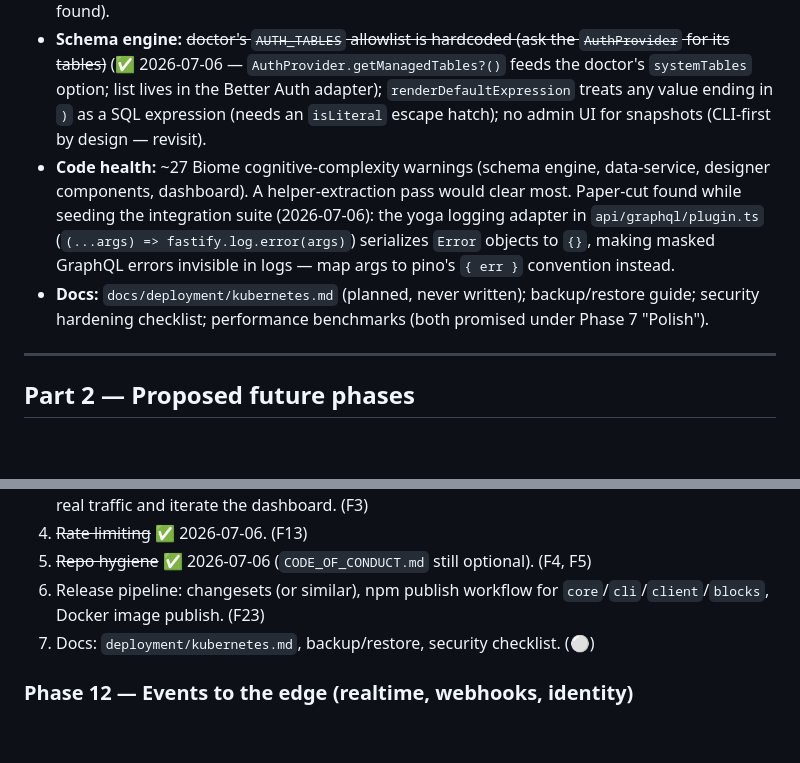
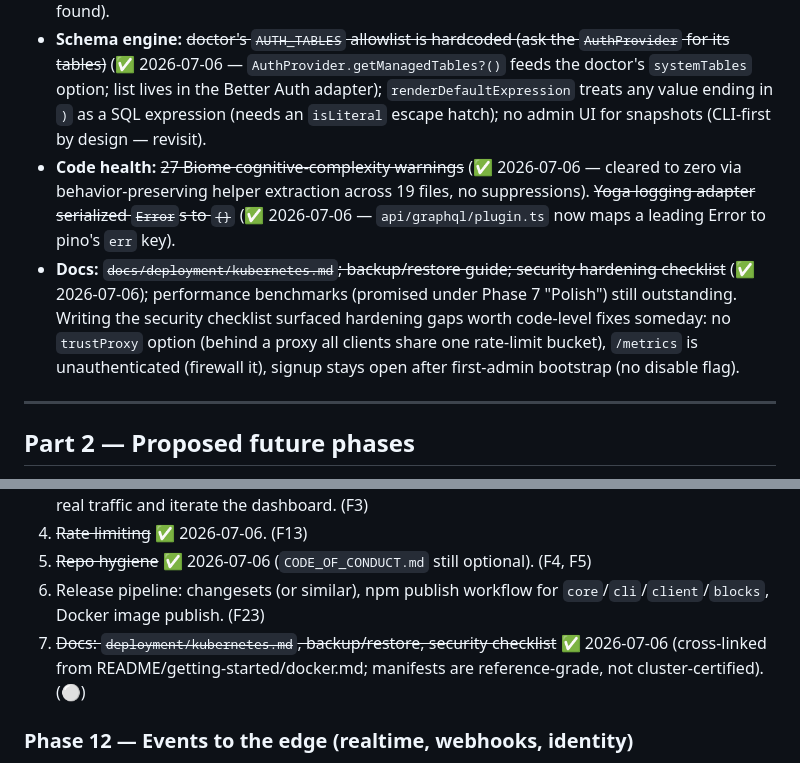
Before and after one commit to jaredgrabill/ion-drive, a Markdown page: docs/roadmap.md, 2 parts joined by grey strips. Rendered like a GitHub page; blank space fills up the shorter version.

```diff
--- a/docs/roadmap.md
+++ b/docs/roadmap.md
@@ -76,8 +76,8 @@ Carried from Phases 8–10 (see memory/ADR notes), still valid:
 
 - **Admin:** m2m link editing (chip lists + junction rows); ~~command-palette record search (global `q=`)~~ (✅ 2026-07-06 — debounced `q=` fan-out across the first 8 non-system objects; selecting a result opens the object grid with the search prefilled); ~~logs export button~~ (✅ 2026-07-06 — JSON/CSV export of the filtered view); column pinning; "delete → Undo" toast; popover calendar date picker; stat-card trend deltas (needs persisted stats history); ~~`vitest-axe` assertions (dep installed, unused)~~ (✅ 2026-07-06 — matcher wired in vitest.setup.ts; `src/a11y.test.tsx` runs axe over Button/form fields/Checkbox+Switch/EmptyState/Tabs/Dialog/Login, zero violations found).
 - **Schema engine:** ~~doctor's `AUTH_TABLES` allowlist is hardcoded (ask the `AuthProvider` for its tables)~~ (✅ 2026-07-06 — `AuthProvider.getManagedTables?()` feeds the doctor's `systemTables` option; list lives in the Better Auth adapter); `renderDefaultExpression` treats any value ending in `)` as a SQL expression (needs an `isLiteral` escape hatch); no admin UI for snapshots (CLI-first by design — revisit).
-- **Code health:** ~27 Biome cognitive-complexity warnings (schema engine, data-service, designer components, dashboard). A helper-extraction pass would clear most. Paper-cut found while seeding the integration suite (2026-07-06): the yoga logging adapter in `api/graphql/plugin.ts` (`(...args) => fastify.log.error(args)`) serializes `Error` objects to `{}`, making masked GraphQL errors invisible in logs — map args to pino's `{ err }` convention instead.
-- **Docs:** `docs/deployment/kubernetes.md` (planned, never written); backup/restore guide; security hardening checklist; performance benchmarks (both promised under Phase 7 "Polish").
+- **Code health:** ~~27 Biome cognitive-complexity warnings~~ (✅ 2026-07-06 — cleared to zero via behavior-preserving helper extraction across 19 files, no suppressions). ~~Yoga logging adapter serialized `Error`s to `{}`~~ (✅ 2026-07-06 — `api/graphql/plugin.ts` now maps a leading Error to pino's `err` key).
+- **Docs:** ~~`docs/deployment/kubernetes.md`; backup/restore guide; security hardening checklist~~ (✅ 2026-07-06); performance benchmarks (promised under Phase 7 "Polish") still outstanding. Writing the security checklist surfaced hardening gaps worth code-level fixes someday: no `trustProxy` option (behind a proxy all clients share one rate-limit bucket), `/metrics` is unauthenticated (firewall it), signup stays open after first-admin bootstrap (no disable flag).
 
 ---
 
@@ -92,7 +92,7 @@ Ordered by value-per-effort and dependency. Numbers continue from Phase 10.
 4. ~~Rate limiting~~ ✅ 2026-07-06. (F13)
 5. ~~Repo hygiene~~ ✅ 2026-07-06 (`CODE_OF_CONDUCT.md` still optional). (F4, F5)
 6. Release pipeline: changesets (or similar), npm publish workflow for `core`/`cli`/`client`/`blocks`, Docker image publish. (F23)
-7. Docs: `deployment/kubernetes.md`, backup/restore, security checklist. (⚪)
+7. ~~Docs: `deployment/kubernetes.md`, backup/restore, security checklist~~ ✅ 2026-07-06 (cross-linked from README/getting-started/docker.md; manifests are reference-grade, not cluster-certified). (⚪)
 
 ### Phase 12 — Events to the edge (realtime, webhooks, identity)
 1. Actor identity: `created_by`/`updated_by` system fields, actor threaded from `request.auth` through `DataService` on all surfaces, `actorId` in event payloads, `audit_log.changed_by` populated, `applied_by` on migrations. (F11)
```
Also changed, not shown: CLAUDE.md (+3 -3 lines), docs/deployment/docker.md (+3 -2 lines).
